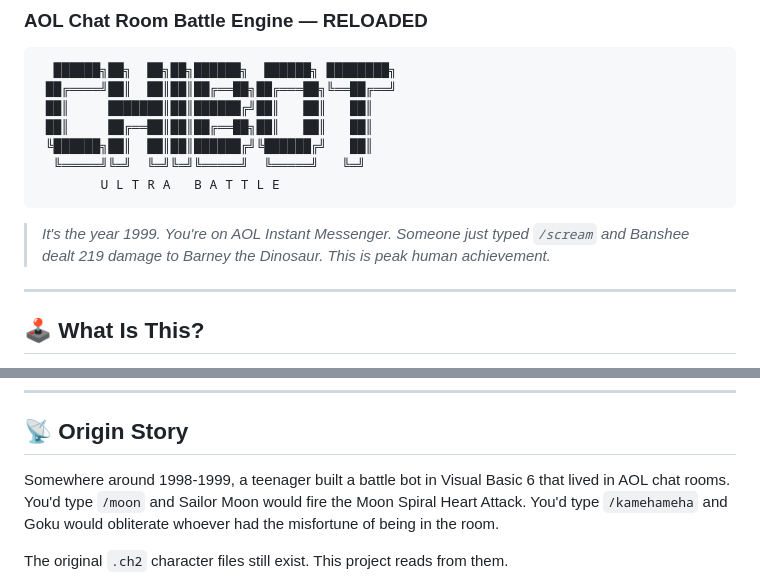
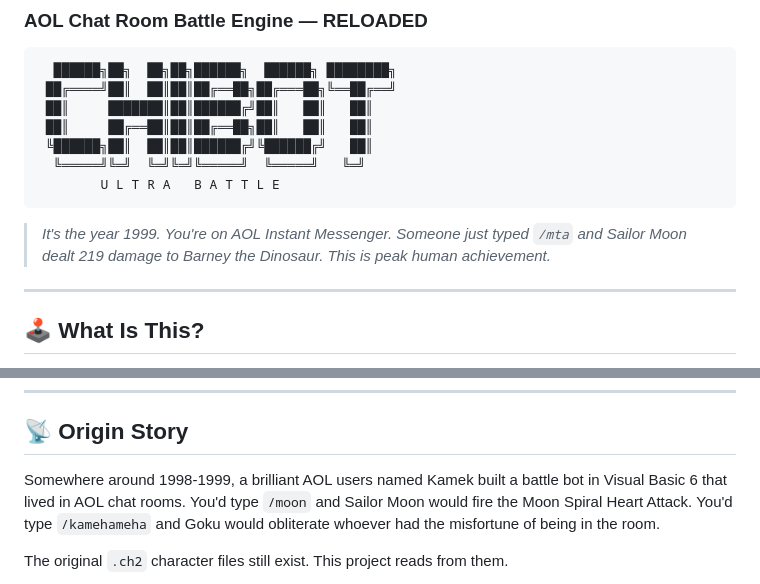
Before and after one commit to dambold/chibot-ultra-battle-reloaded, a Markdown page: README.md, 2 parts joined by grey strips. Drawn GitHub-style.

Commit message:
Revise character reference and damage command
Updated references to the character and changed the damage command.

````diff
--- a/README.md
+++ b/README.md
@@ -11,7 +11,7 @@
         U L T R A   B A T T L E
 ```
 
-> *It's the year 1999. You're on AOL Instant Messenger. Someone just typed `/scream` and Banshee dealt 219 damage to Barney the Dinosaur. This is peak human achievement.*
+> *It's the year 1999. You're on AOL Instant Messenger. Someone just typed `/mta` and Sailor Moon dealt 219 damage to Barney the Dinosaur. This is peak human achievement.*
 
 ---
 
@@ -126,7 +126,7 @@ Playlist includes Final Fantasy Tactics battle themes, Chrono Trigger (Lavos, Ma
 
 ## 📡 Origin Story
 
-Somewhere around 1998-1999, a teenager built a battle bot in Visual Basic 6 that lived in AOL chat rooms. You'd type `/moon` and Sailor Moon would fire the Moon Spiral Heart Attack. You'd type `/kamehameha` and Goku would obliterate whoever had the misfortune of being in the room.
+Somewhere around 1998-1999, a brilliant AOL users named Kamek built a battle bot in Visual Basic 6 that lived in AOL chat rooms. You'd type `/moon` and Sailor Moon would fire the Moon Spiral Heart Attack. You'd type `/kamehameha` and Goku would obliterate whoever had the misfortune of being in the room.
 
 The original `.ch2` character files still exist. This project reads from them.
 
````
